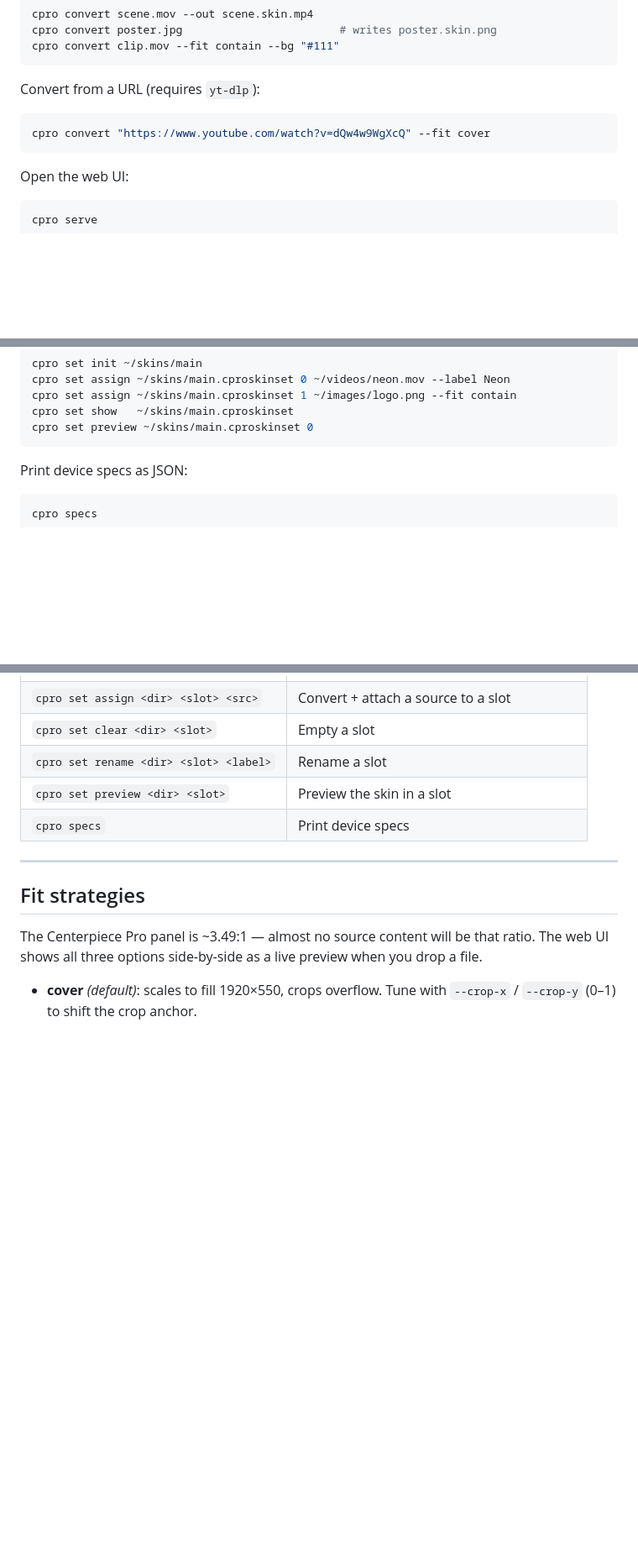
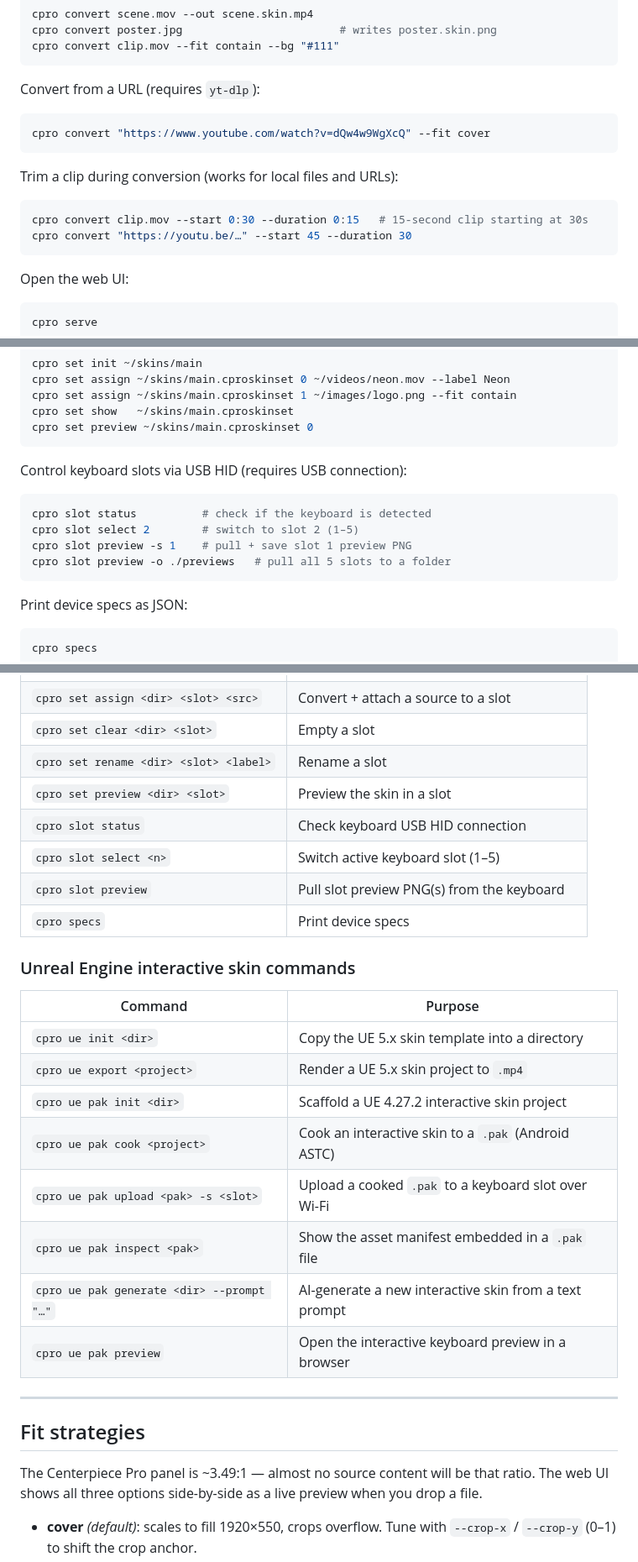
Before and after one commit to Streamline1175/cpro-util, a Markdown page: README.md, 3 parts joined by grey strips. Shown at 84% size. GitHub-like rendering; blank space fills up the shorter version.

Commit message:
docs: update README with HID slots, ue pak workflow, AI generation, Stream Deck

````diff
--- a/README.md
+++ b/README.md
@@ -223,6 +223,13 @@ Convert from a URL (requires `yt-dlp`):
 cpro convert "https://www.youtube.com/watch?v=dQw4w9WgXcQ" --fit cover
 ```
 
+Trim a clip during conversion (works for local files and URLs):
+
+```bash
+cpro convert clip.mov --start 0:30 --duration 0:15   # 15-second clip starting at 30s
+cpro convert "https://youtu.be/…" --start 45 --duration 30
+```
+
 Open the web UI:
 
 ```bash
@@ -243,6 +250,15 @@ cpro set assign ~/skins/main.cproskinset 0 ~/videos/neon.mov --label Neon
 cpro set assign ~/skins/main.cproskinset 1 ~/images/logo.png --fit contain
 cpro set show   ~/skins/main.cproskinset
 cpro set preview ~/skins/main.cproskinset 0
+```
+
+Control keyboard slots via USB HID (requires USB connection):
+
+```bash
+cpro slot status          # check if the keyboard is detected
+cpro slot select 2        # switch to slot 2 (1–5)
+cpro slot preview -s 1    # pull + save slot 1 preview PNG
+cpro slot preview -o ./previews   # pull all 5 slots to a folder
 ```
 
 Print device specs as JSON:
@@ -266,7 +282,23 @@ cpro specs
 | `cpro set clear <dir> <slot>` | Empty a slot |
 | `cpro set rename <dir> <slot> <label>` | Rename a slot |
 | `cpro set preview <dir> <slot>` | Preview the skin in a slot |
+| `cpro slot status` | Check keyboard USB HID connection |
+| `cpro slot select <n>` | Switch active keyboard slot (1–5) |
+| `cpro slot preview` | Pull slot preview PNG(s) from the keyboard |
 | `cpro specs` | Print device specs |
+
+### Unreal Engine interactive skin commands
+
+| Command | Purpose |
+|---|---|
+| `cpro ue init <dir>` | Copy the UE 5.x skin template into a directory |
+| `cpro ue export <project>` | Render a UE 5.x skin project to `.mp4` |
+| `cpro ue pak init <dir>` | Scaffold a UE 4.27.2 interactive skin project |
+| `cpro ue pak cook <project>` | Cook an interactive skin to a `.pak` (Android ASTC) |
+| `cpro ue pak upload <pak> -s <slot>` | Upload a cooked `.pak` to a keyboard slot over Wi-Fi |
+| `cpro ue pak inspect <pak>` | Show the asset manifest embedded in a `.pak` file |
+| `cpro ue pak generate <dir> --prompt "…"` | AI-generate a new interactive skin from a text prompt |
+| `cpro ue pak preview` | Open the interactive keyboard preview in a browser |
 
 ---
 
````
Also changed, not shown: other parts of README.md (+78 -0 lines).
